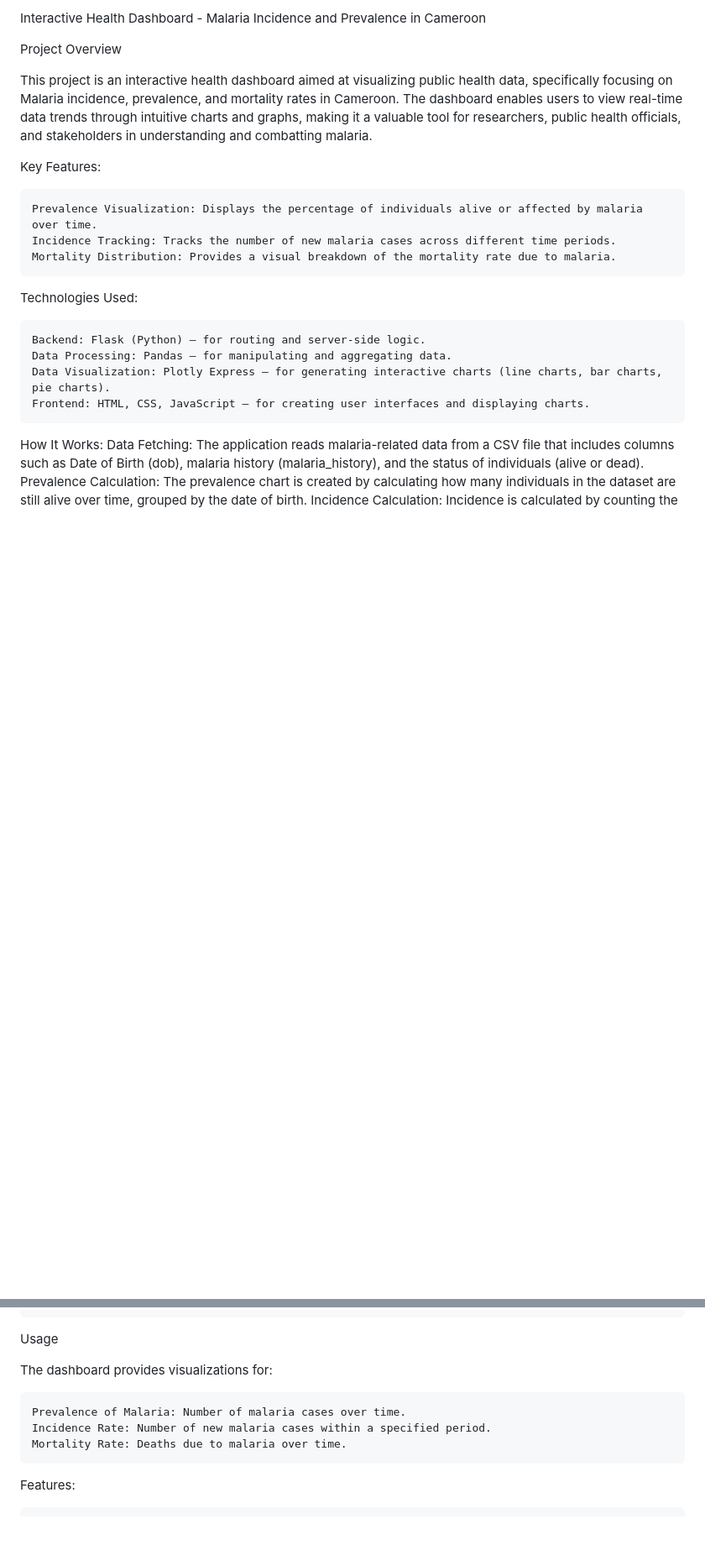
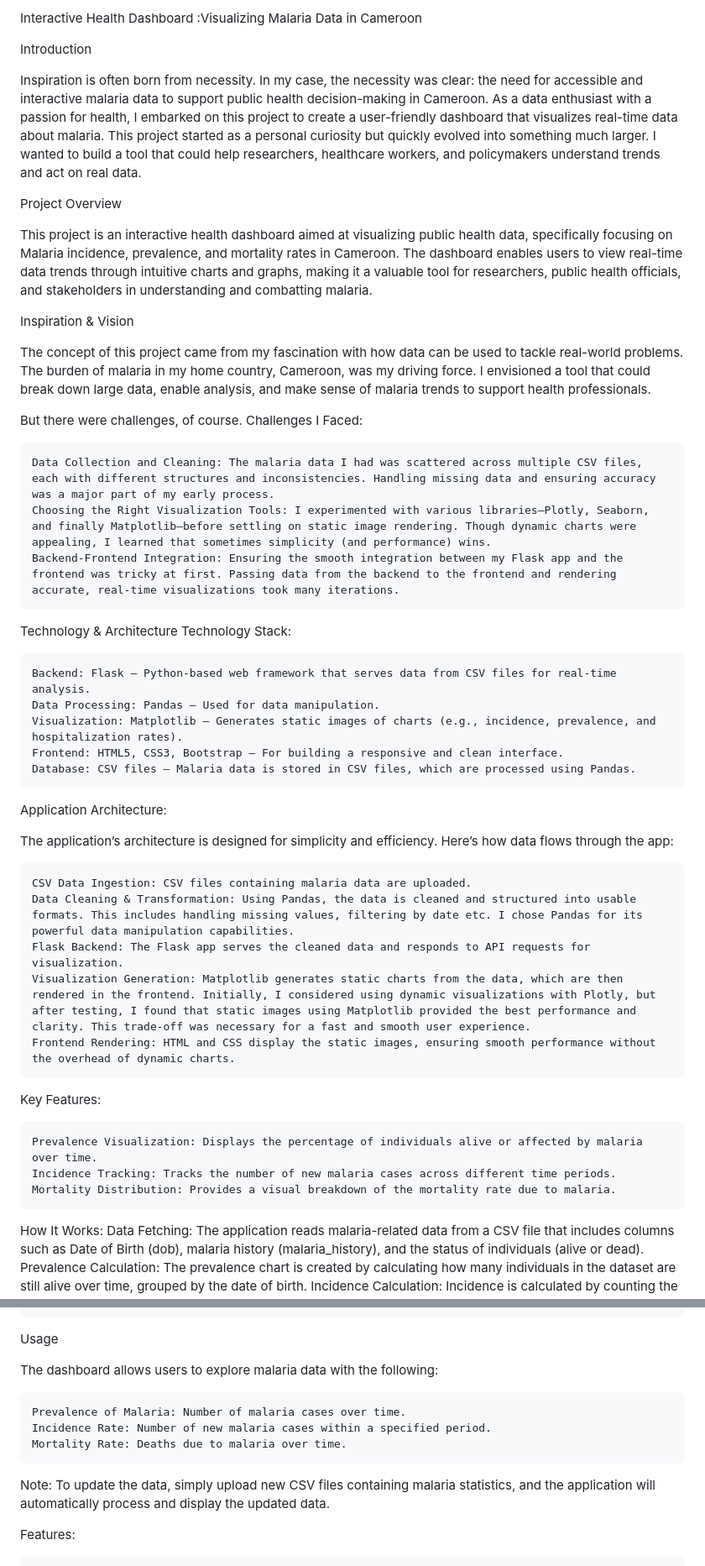
Before and after one commit to Ngayep/Ihd_dashboard, a Markdown page: README.md, 2 parts joined by grey strips. Shown: that part at 84% size. Drawn GitHub-style; blank space fills up the shorter version.

```diff
--- a/README.md
+++ b/README.md
@@ -1,9 +1,43 @@
-Interactive Health Dashboard - Malaria Incidence and Prevalence in Cameroon
+Interactive Health Dashboard :Visualizing Malaria Data in Cameroon
+
+Introduction
+
+Inspiration is often born from necessity. In my case, the necessity was clear: the need for accessible and interactive malaria data to support public health decision-making in Cameroon. As a data enthusiast with a passion for health, I embarked on this project to create a user-friendly dashboard that visualizes real-time data about malaria. This project started as a personal curiosity but quickly evolved into something much larger. I wanted to build a tool that could help researchers, healthcare workers, and policymakers understand trends and act on real data.
 
 
 Project Overview
 
 This project is an interactive health dashboard aimed at visualizing public health data, specifically focusing on Malaria incidence, prevalence, and mortality rates in Cameroon. The dashboard enables users to view real-time data trends through intuitive charts and graphs, making it a valuable tool for researchers, public health officials, and stakeholders in understanding and combatting malaria.
+
+Inspiration & Vision
+
+The concept of this project came from my fascination with how data can be used to tackle real-world problems. The burden of malaria in my home country, Cameroon, was my driving force. I envisioned a tool that could break down large data, enable analysis, and make sense of malaria trends to support health professionals.
+
+But there were challenges, of course.
+Challenges I Faced:
+
+    Data Collection and Cleaning: The malaria data I had was scattered across multiple CSV files, each with different structures and inconsistencies. Handling missing data and ensuring accuracy was a major part of my early process.
+    Choosing the Right Visualization Tools: I experimented with various libraries—Plotly, Seaborn, and finally Matplotlib—before settling on static image rendering. Though dynamic charts were appealing, I learned that sometimes simplicity (and performance) wins.
+    Backend-Frontend Integration: Ensuring the smooth integration between my Flask app and the frontend was tricky at first. Passing data from the backend to the frontend and rendering accurate, real-time visualizations took many iterations.
+
+Technology & Architecture
+Technology Stack:
+
+    Backend: Flask – Python-based web framework that serves data from CSV files for real-time analysis.
+    Data Processing: Pandas – Used for data manipulation.
+    Visualization: Matplotlib – Generates static images of charts (e.g., incidence, prevalence, and hospitalization rates).
+    Frontend: HTML5, CSS3, Bootstrap – For building a responsive and clean interface.
+    Database: CSV files – Malaria data is stored in CSV files, which are processed using Pandas.
+
+Application Architecture:
+
+The application’s architecture is designed for simplicity and efficiency. Here’s how data flows through the app:
+
+    CSV Data Ingestion: CSV files containing malaria data are uploaded.
+    Data Cleaning & Transformation: Using Pandas, the data is cleaned and structured into usable formats. This includes handling missing values, filtering by date etc. I chose Pandas for its powerful data manipulation capabilities.
+    Flask Backend: The Flask app serves the cleaned data and responds to API requests for visualization.
+    Visualization Generation: Matplotlib generates static charts from the data, which are then rendered in the frontend. Initially, I considered using dynamic visualizations with Plotly, but after testing, I found that static images using Matplotlib provided the best performance and clarity. This trade-off was necessary for a fast and smooth user experience.
+    Frontend Rendering: HTML and CSS display the static images, ensuring smooth performance without the overhead of dynamic charts.
 
 Key Features:
 
@@ -11,12 +45,6 @@ Key Features:
     Incidence Tracking: Tracks the number of new malaria cases across different time periods.
     Mortality Distribution: Provides a visual breakdown of the mortality rate due to malaria.
 
-Technologies Used:
-
-    Backend: Flask (Python) – for routing and server-side logic.
-    Data Processing: Pandas – for manipulating and aggregating data.
-    Data Visualization: Plotly Express – for generating interactive charts (line charts, bar charts, pie charts).
-    Frontend: HTML, CSS, JavaScript – for creating user interfaces and displaying charts.
 
 How It Works:
     Data Fetching: The application reads malaria-related data from a CSV file that includes columns such as Date of Birth (dob), malaria history (malaria_history), and the status of individuals (alive or dead).
@@ -63,11 +91,14 @@ Possible Improvements
 
 Usage
 
-The dashboard provides visualizations for:
+The dashboard allows users to explore malaria data with the following:
 
     Prevalence of Malaria: Number of malaria cases over time.
     Incidence Rate: Number of new malaria cases within a specified period.
     Mortality Rate: Deaths due to malaria over time.
+
+Note: To update the data, simply upload new CSV files containing malaria statistics, and the application will automatically process and display the updated data.
+
 
 Features:
 
```
Also changed, not shown: other parts of README.md (+1 -0 lines).
